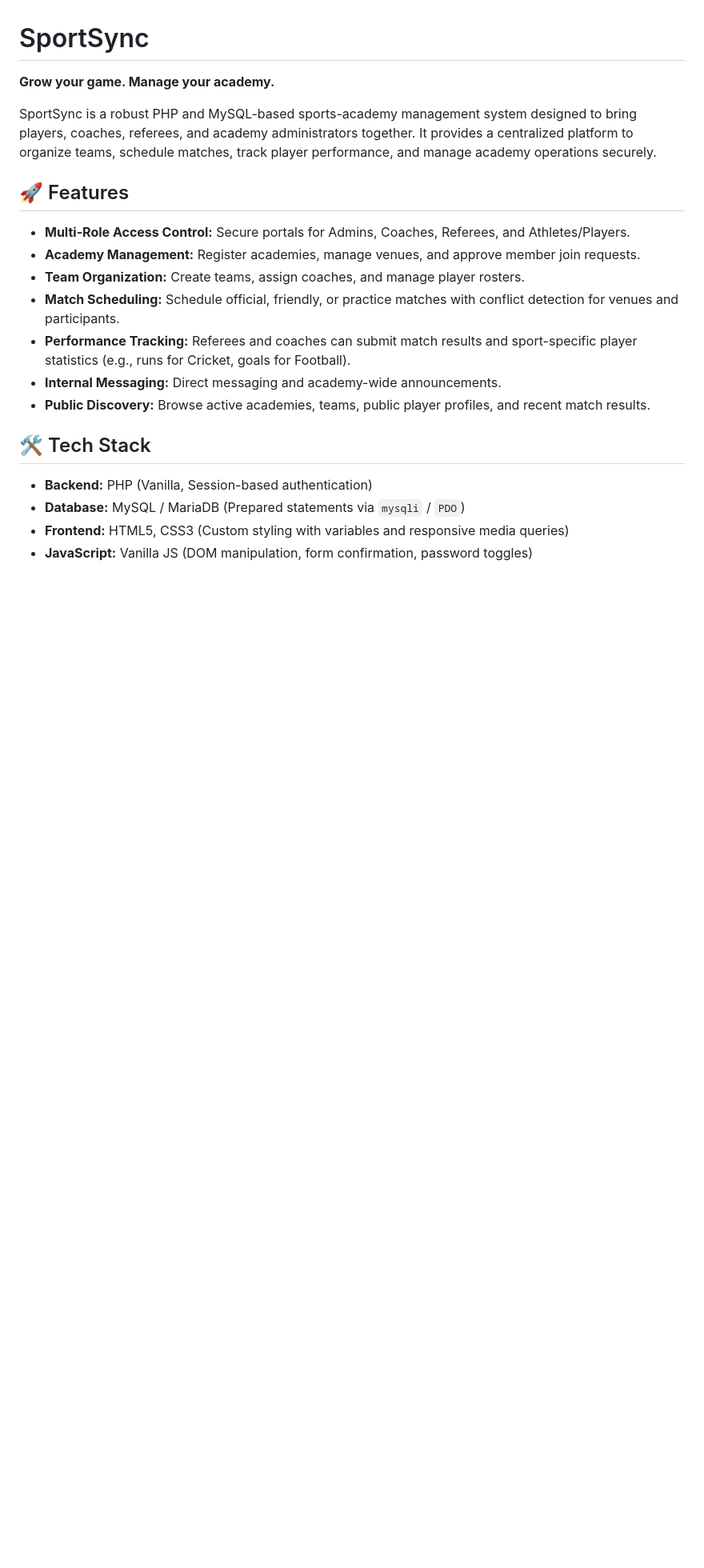
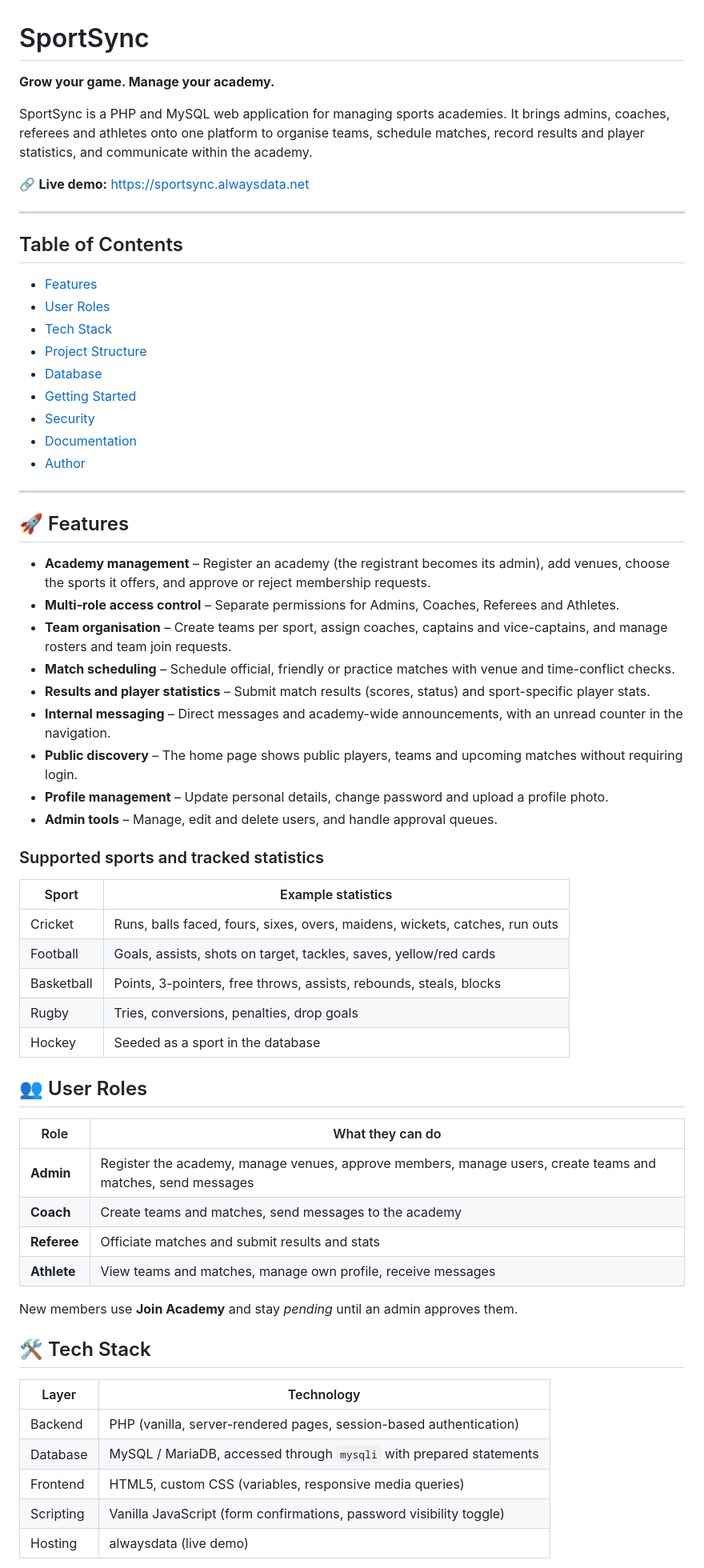
Before and after one commit to YuHimsanda/sportsync, a Markdown page: README.md, the part around one of its changes. Shown at 80% size. Rendered like a GitHub page; blank space fills up the shorter version.

```diff
--- a/README.md
+++ b/README.md
@@ -2,22 +2,66 @@
 
 **Grow your game. Manage your academy.**
 
-SportSync is a robust PHP and MySQL-based sports-academy management system designed to bring players, coaches, referees, and academy administrators together. It provides a centralized platform to organize teams, schedule matches, track player performance, and manage academy operations securely.
+SportSync is a PHP and MySQL web application for managing sports academies. It brings admins, coaches, referees and athletes onto one platform to organise teams, schedule matches, record results and player statistics, and communicate within the academy.
+
+🔗 **Live demo:** [https://sportsync.alwaysdata.net](https://sportsync.alwaysdata.net)
+
+---
+
+## Table of Contents
+
+- [Features](#-features)
+- [User Roles](#-user-roles)
+- [Tech Stack](#-tech-stack)
+- [Project Structure](#-project-structure)
+- [Database](#-database)
+- [Getting Started](#-getting-started)
+- [Security](#-security)
+- [Documentation](#-documentation)
+- [Author](#-author)
+
+---
 
 ## 🚀 Features
 
-*   **Multi-Role Access Control:** Secure portals for Admins, Coaches, Referees, and Athletes/Players.
-*   **Academy Management:** Register academies, manage venues, and approve member join requests.
-*   **Team Organization:** Create teams, assign coaches, and manage player rosters.
-*   **Match Scheduling:** Schedule official, friendly, or practice matches with conflict detection for venues and participants.
-*   **Performance Tracking:** Referees and coaches can submit match results and sport-specific player statistics (e.g., runs for Cricket, goals for Football).
-*   **Internal Messaging:** Direct messaging and academy-wide announcements.
-*   **Public Discovery:** Browse active academies, teams, public player profiles, and recent match results.
+- **Academy management** – Register an academy (the registrant becomes its admin), add venues, choose the sports it offers, and approve or reject membership requests.
+- **Multi-role access control** – Separate permissions for Admins, Coaches, Referees and Athletes.
+- **Team organisation** – Create teams per sport, assign coaches, captains and vice-captains, and manage rosters and team join requests.
+- **Match scheduling** – Schedule official, friendly or practice matches with venue and time-conflict checks.
+- **Results and player statistics** – Submit match results (scores, status) and sport-specific player stats.
+- **Internal messaging** – Direct messages and academy-wide announcements, with an unread counter in the navigation.
+- **Public discovery** – The home page shows public players, teams and upcoming matches without requiring login.
+- **Profile management** – Update personal details, change password and upload a profile photo.
+- **Admin tools** – Manage, edit and delete users, and handle approval queues.
+
+### Supported sports and tracked statistics
+
+| Sport | Example statistics |
+|---|---|
+| Cricket | Runs, balls faced, fours, sixes, overs, maidens, wickets, catches, run outs |
+| Football | Goals, assists, shots on target, tackles, saves, yellow/red cards |
+| Basketball | Points, 3-pointers, free throws, assists, rebounds, steals, blocks |
+| Rugby | Tries, conversions, penalties, drop goals |
+| Hockey | Seeded as a sport in the database |
+
+## 👥 User Roles
+
+| Role | What they can do |
+|---|---|
+| **Admin** | Register the academy, manage venues, approve members, manage users, create teams and matches, send messages |
+| **Coach** | Create teams and matches, send messages to the academy |
+| **Referee** | Officiate matches and submit results and stats |
+| **Athlete** | View teams and matches, manage own profile, receive messages |
+
+New members use **Join Academy** and stay *pending* until an admin approves them.
 
 ## 🛠️ Tech Stack
 
-*   **Backend:** PHP (Vanilla, Session-based authentication)
-*   **Database:** MySQL / MariaDB (Prepared statements via `mysqli` / `PDO`)
-*   **Frontend:** HTML5, CSS3 (Custom styling with variables and responsive media queries)
-*   **JavaScript:** Vanilla JS (DOM manipulation, form confirmation, password toggles)
+| Layer | Technology |
+|---|---|
+| Backend | PHP (vanilla, server-rendered pages, session-based authentication) |
+| Database | MySQL / MariaDB, accessed through `mysqli` with prepared statements |
+| Frontend | HTML5, custom CSS (variables, responsive media queries) |
+| Scripting | Vanilla JavaScript (form confirmations, password visibility toggle) |
+| Hosting | alwaysdata (live demo) |
 
```
Also changed, not shown: other parts of README.md (+91 -32 lines).
